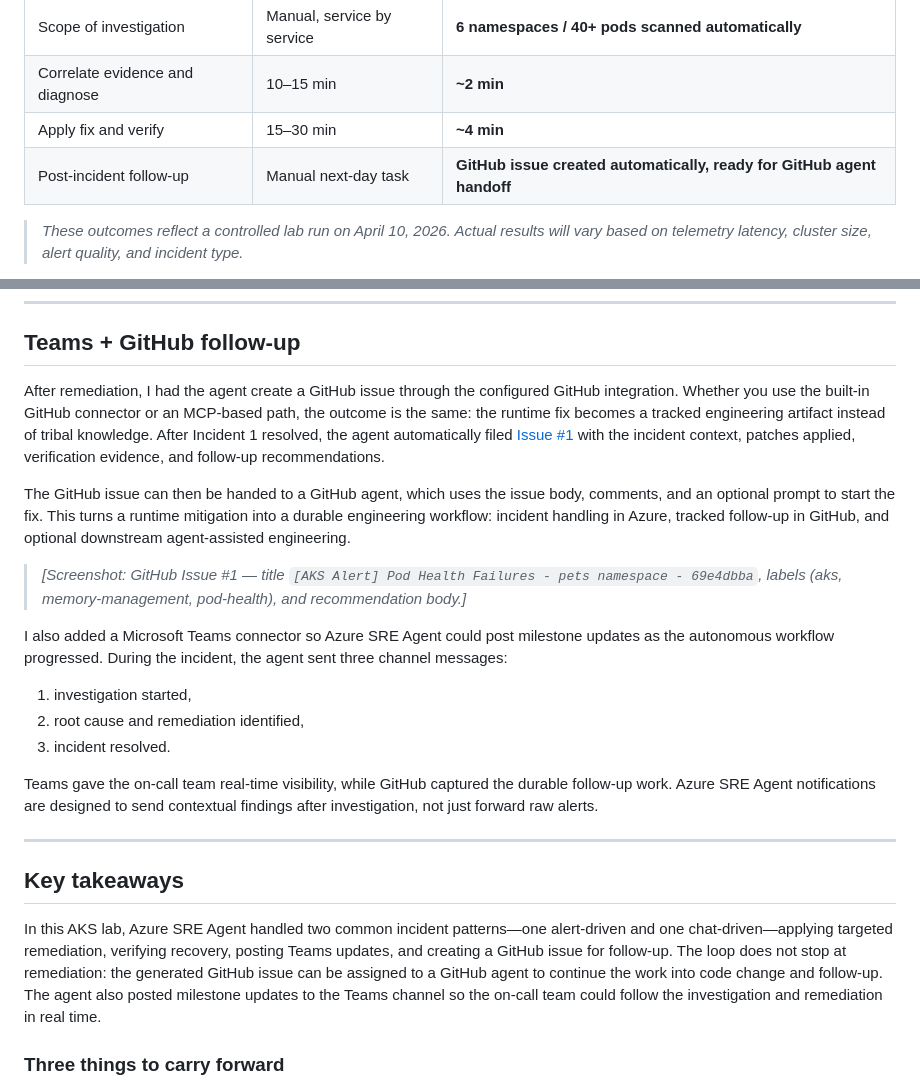
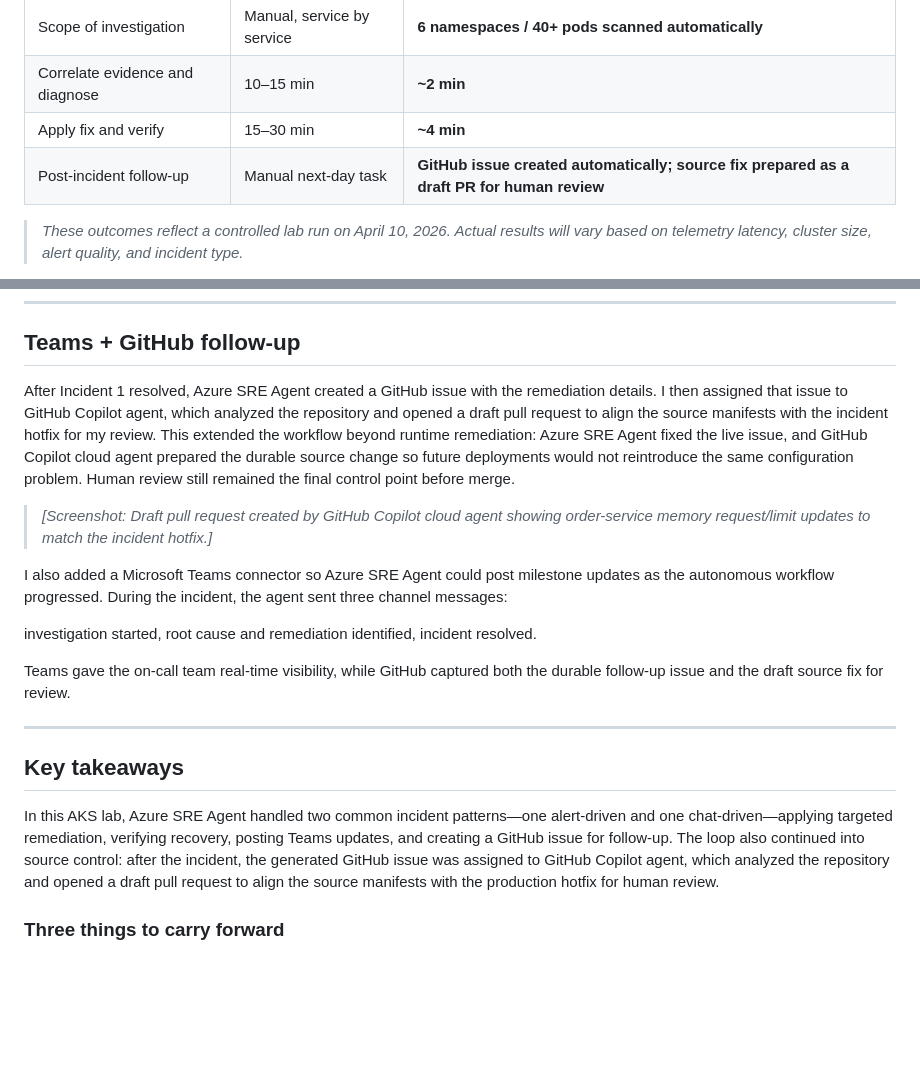
Before and after one commit to hailugebru/azure-sre-agents-aks, a Markdown page: blog/blog04142016.md, 2 parts joined by grey strips. Drawn GitHub-style; blank space fills up the shorter version.

```diff
--- a/blog/blog04142016.md
+++ b/blog/blog04142016.md
@@ -21,7 +21,7 @@ The key point is not just that the agent investigated the issue. It carried the
 | Scope of investigation | Manual, service by service | **6 namespaces / 40+ pods scanned automatically** |
 | Correlate evidence and diagnose | 10–15 min | **~2 min** |
 | Apply fix and verify | 15–30 min | **~4 min** |
-| Post-incident follow-up | Manual next-day task | **GitHub issue created automatically, ready for GitHub agent handoff** |
+| Post-incident follow-up | Manual next-day task | **GitHub issue created automatically; source fix prepared as a draft PR for human review** |
 
 > _These outcomes reflect a controlled lab run on April 10, 2026. Actual results will vary based on telemetry latency, cluster size, alert quality, and incident type._
 
@@ -146,25 +145,23 @@ The agent increased the memory limit (`20Mi → 128Mi`) and request (`10Mi → 5
 
 ## Teams + GitHub follow-up
 
-After remediation, I had the agent create a GitHub issue through the configured GitHub integration. Whether you use the built-in GitHub connector or an MCP-based path, the outcome is the same: the runtime fix becomes a tracked engineering artifact instead of tribal knowledge. After Incident 1 resolved, the agent automatically filed [Issue #1](https://github.com/hailugebru/azure-sre-agents-aks/issues/1) with the incident context, patches applied, verification evidence, and follow-up recommendations.
+After Incident 1 resolved, Azure SRE Agent created a GitHub issue with the remediation details. I then assigned that issue to GitHub Copilot agent, which analyzed the repository and opened a draft pull request to align the source manifests with the incident hotfix for my review. This extended the workflow beyond runtime remediation: Azure SRE Agent fixed the live issue, and GitHub Copilot cloud agent prepared the durable source change so future deployments would not reintroduce the same configuration problem. Human review still remained the final control point before merge.
 
-The GitHub issue can then be handed to a GitHub agent, which uses the issue body, comments, and an optional prompt to start the fix. This turns a runtime mitigation into a durable engineering workflow: incident handling in Azure, tracked follow-up in GitHub, and optional downstream agent-assisted engineering.
-
-> _[Screenshot: GitHub Issue #1 — title `[AKS Alert] Pod Health Failures - pets namespace - 69e4dbba`, labels (aks, memory-management, pod-health), and recommendation body.]_
+>_[Screenshot: Draft pull request created by GitHub Copilot cloud agent showing order-service memory request/limit updates to match the incident hotfix.]_
 
 I also added a Microsoft Teams connector so Azure SRE Agent could post milestone updates as the autonomous workflow progressed. During the incident, the agent sent three channel messages:
 
-1. investigation started,
-2. root cause and remediation identified,
-3. incident resolved.
+investigation started,
+root cause and remediation identified,
+incident resolved.
 
-Teams gave the on-call team real-time visibility, while GitHub captured the durable follow-up work. Azure SRE Agent notifications are designed to send contextual findings after investigation, not just forward raw alerts.
+Teams gave the on-call team real-time visibility, while GitHub captured both the durable follow-up issue and the draft source fix for review.
 
 ---
 
 ## Key takeaways
 
-In this AKS lab, Azure SRE Agent handled two common incident patterns—one alert-driven and one chat-driven—applying targeted remediation, verifying recovery, posting Teams updates, and creating a GitHub issue for follow-up. The loop does not stop at remediation: the generated GitHub issue can be assigned to a GitHub agent to continue the work into code change and follow-up. The agent also posted milestone updates to the Teams channel so the on-call team could follow the investigation and remediation in real time.
+In this AKS lab, Azure SRE Agent handled two common incident patterns—one alert-driven and one chat-driven—applying targeted remediation, verifying recovery, posting Teams updates, and creating a GitHub issue for follow-up. The loop also continued into source control: after the incident, the generated GitHub issue was assigned to GitHub Copilot agent, which analyzed the repository and opened a draft pull request to align the source manifests with the production hotfix for human review.
 
 ### Three things to carry forward
 
```
Also changed, not shown: other parts of blog/blog04142016.md (+1 -2 lines), README.md (+31 -0 lines).
